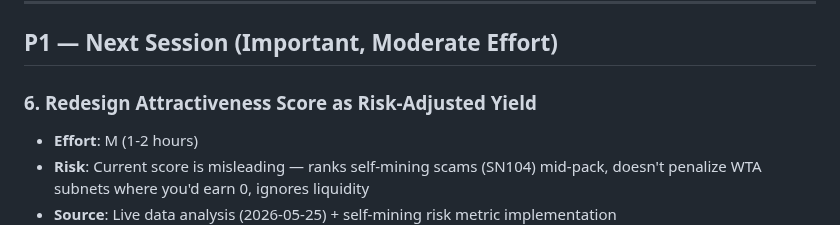
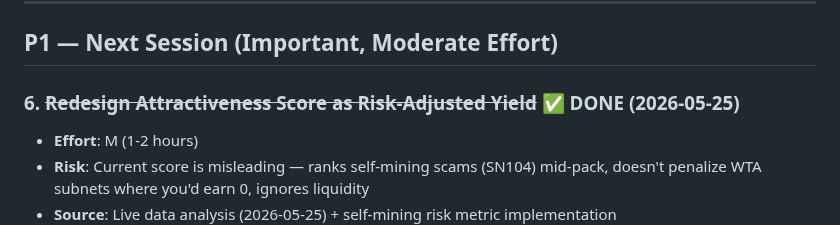
Before and after one commit to yzumbado/tao-mining-intelligence, a Markdown page: kb/backlog.md, the part around the change. GitHub-like rendering.

```diff
--- a/kb/backlog.md
+++ b/kb/backlog.md
@@ -52,7 +52,7 @@
 
 ## P1 — Next Session (Important, Moderate Effort)
 
-### 6. Redesign Attractiveness Score as Risk-Adjusted Yield
+### 6. ~~Redesign Attractiveness Score as Risk-Adjusted Yield~~ ✅ DONE (2026-05-25)
 - **Effort**: M (1-2 hours)
 - **Risk**: Current score is misleading — ranks self-mining scams (SN104) mid-pack, doesn't penalize WTA subnets where you'd earn 0, ignores liquidity
 - **Source**: Live data analysis (2026-05-25) + self-mining risk metric implementation
```
Also changed, not shown: .kiro/steering/handoff.md (+17 -3 lines).
